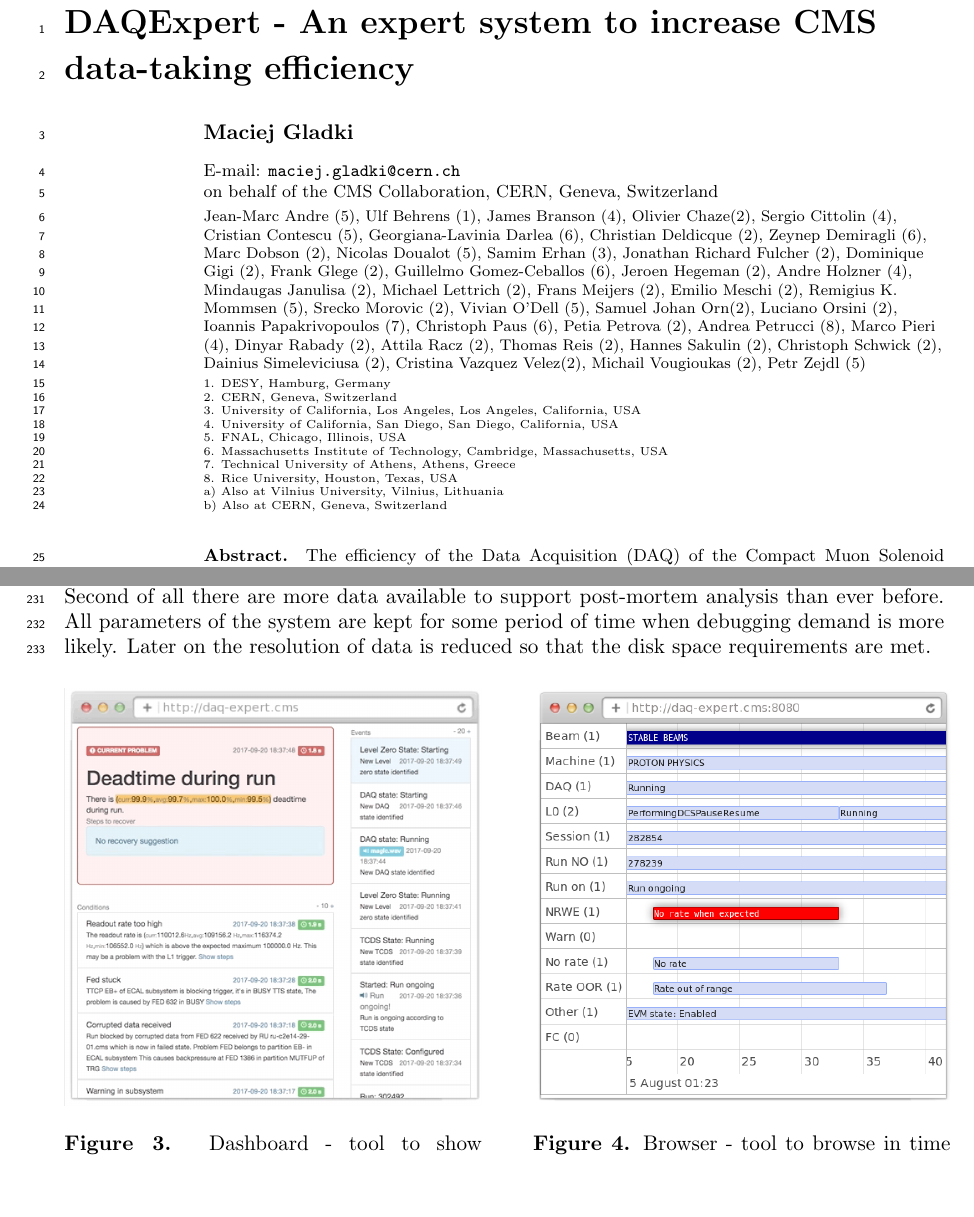
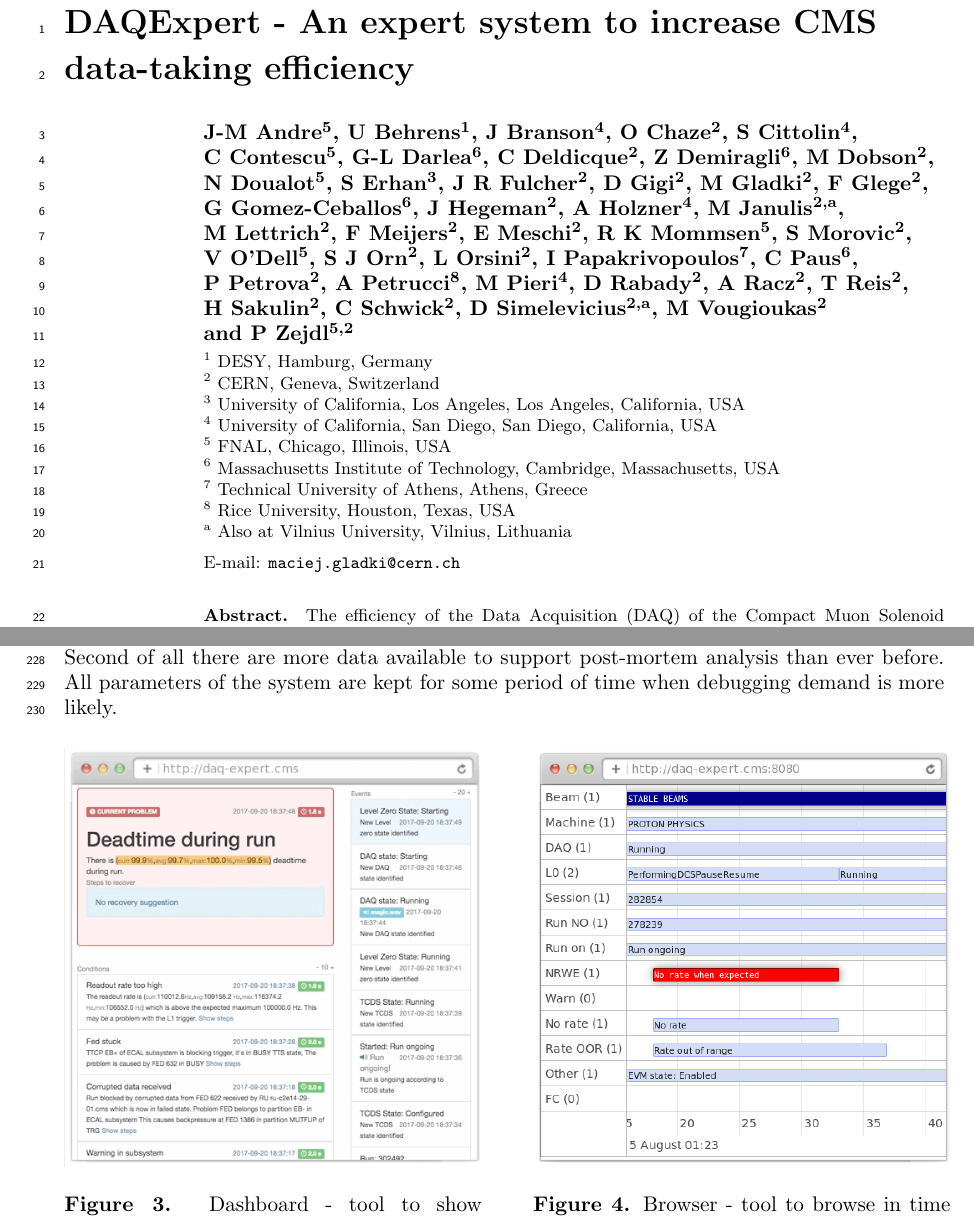
Before and after one commit to gladky/expert-paper, a LaTeX document (tex-src/expert-article.tex): two parts of pages 1 and 6 of 7, joined at a grey line, cut so that both start at the same text, the shorter picture padded with empty space. Compiled offline with pdfLaTeX.

Commit message:
2nd Hannes feedback

```diff
--- a/tex-src/expert-article.tex
+++ b/tex-src/expert-article.tex
@@ -1,42 +1,26 @@
 \documentclass[a4paper]{jpconf}
 
 \usepackage{graphicx}
+
 \usepackage{lineno}
-
 \linenumbers
 
 \begin{document}
 
 \title{DAQExpert - An expert system to increase CMS data-taking efficiency}
 
-\author{Maciej Gladki}
+\author{J-M Andre\textsuperscript{5}, U Behrens\textsuperscript{1}, J Branson\textsuperscript{4}, O Chaze\textsuperscript{2}, S Cittolin\textsuperscript{4}, C~Contescu\textsuperscript{5}, G-L Darlea\textsuperscript{6}, C Deldicque\textsuperscript{2}, Z Demiragli\textsuperscript{6}, M Dobson\textsuperscript{2}, N~Doualot\textsuperscript{5}, S Erhan\textsuperscript{3}, J R Fulcher\textsuperscript{2}, D~Gigi\textsuperscript{2}, M Gladki\textsuperscript{2}, F Glege\textsuperscript{2}, G~Gomez-Ceballos\textsuperscript{6}, J~Hegeman\textsuperscript{2}, A Holzner\textsuperscript{4}, M Janulis\textsuperscript{2,a}, M~Lettrich\textsuperscript{2}, F~Meijers\textsuperscript{2}, E Meschi\textsuperscript{2}, R K Mommsen\textsuperscript{5}, S Morovic\textsuperscript{2}, V~O'Dell\textsuperscript{5}, S J Orn\textsuperscript{2}, L Orsini\textsuperscript{2}, I Papakrivopoulos\textsuperscript{7}, C Paus\textsuperscript{6}, P~Petrova\textsuperscript{2}, A Petrucci\textsuperscript{8}, M Pieri\textsuperscript{4}, D Rabady\textsuperscript{2}, A~Racz\textsuperscript{2}, T Reis\textsuperscript{2}, H~Sakulin\textsuperscript{2}, C Schwick\textsuperscript{2}, D Simelevicius\textsuperscript{2,a}, M Vougioukas\textsuperscript{2} and~P~Zejdl\textsuperscript{5,2}}
+
+\address{\textsuperscript{1} DESY, Hamburg, Germany}
+\address{\textsuperscript{2} CERN, Geneva, Switzerland}
+\address{\textsuperscript{3} University of California, Los Angeles, Los Angeles, California, USA}
+\address{\textsuperscript{4} University of California, San Diego, San Diego, California, USA}
+\address{\textsuperscript{5} FNAL, Chicago, Illinois, USA}
+\address{\textsuperscript{6} Massachusetts Institute of Technology, Cambridge, Massachusetts, USA}
+\address{\textsuperscript{7} Technical University of Athens, Athens, Greece}
+\address{\textsuperscript{8} Rice University, Houston, Texas, USA}
+\address{\textsuperscript{a} Also at Vilnius University, Vilnius, Lithuania}
 
 \ead{maciej.gladki@cern.ch}
 
 
-\address{on behalf of the CMS Collaboration, CERN, Geneva, Switzerland
-\vspace{1mm}
-
-\scriptsize{Jean-Marc Andre (5), Ulf Behrens (1), James Branson (4), Olivier Chaze(2), Sergio Cittolin (4), Cristian Contescu (5), Georgiana-Lavinia Darlea (6), Christian Deldicque (2), Zeynep Demiragli (6), Marc Dobson (2), Nicolas Doualot (5), Samim Erhan (3), Jonathan Richard Fulcher (2), Dominique Gigi (2), Frank Glege (2), Guillelmo Gomez-Ceballos (6), Jeroen Hegeman (2), Andre Holzner (4), Mindaugas Janulisa (2), Michael Lettrich (2), Frans Meijers (2), Emilio Meschi (2), Remigius K. Mommsen (5), Srecko Morovic (2), Vivian O'Dell (5), Samuel Johan Orn(2), Luciano Orsini (2), Ioannis Papakrivopoulos (7), Christoph Paus (6), Petia Petrova (2), Andrea Petrucci (8), Marco Pieri (4), Dinyar Rabady (2), Attila Racz (2), Thomas Reis (2), Hannes Sakulin (2), Christoph Schwick (2), Dainius Simeleviciusa (2), Cristina Vazquez Velez(2), Michail Vougioukas (2), Petr Zejdl (5)
-
-\vspace{1mm}
-\tiny{
-1. DESY, Hamburg, Germany
-
-2. CERN, Geneva, Switzerland
-
-3. University of California, Los Angeles, Los Angeles, California, USA
-
-4. University of California, San Diego, San Diego, California, USA
-
-5. FNAL, Chicago, Illinois, USA
-
-6. Massachusetts Institute of Technology, Cambridge, Massachusetts, USA
-
-7. Technical University of Athens, Athens, Greece
-
-8. Rice University, Houston, Texas, USA
-
-a) Also at Vilnius University, Vilnius, Lithuania
-
-b) Also at CERN, Geneva, Switzerland\\
@@ -156,7 +131,7 @@
 
 
 \subsection{Non-quantitative results}
-An improvement in the field of post mortem analysis has been made as well. In case of more demanding data-flow upsets where further investigation is required the{ \it DAQExpert} streamlines the chores of human experts. First of all the go-back in time functions has been introduced that enable human experts to access the historic data easily with the tool{ \it Browser}, shown in figure~\ref {browser-tool}. Second of all there are more data available to support post-mortem analysis than ever before. All parameters of the system are kept for some period of time when debugging demand is more likely. Later on the resolution of data is reduced so that the disk space requirements are met.
+An improvement in the field of post mortem analysis has been made as well. In case of more demanding data-flow upsets where further investigation is required the{ \it DAQExpert} streamlines the chores of human experts. First of all the go-back in time functions has been introduced that enable human experts to access the historic data easily with the tool{ \it Browser}, shown in figure~\ref {browser-tool}. Second of all there are more data available to support post-mortem analysis than ever before. All parameters of the system are kept for some period of time when debugging demand is more likely.
 
 
 
```
Also changed, not shown: tex-src/expert-article.tex (34 more changed lines).
